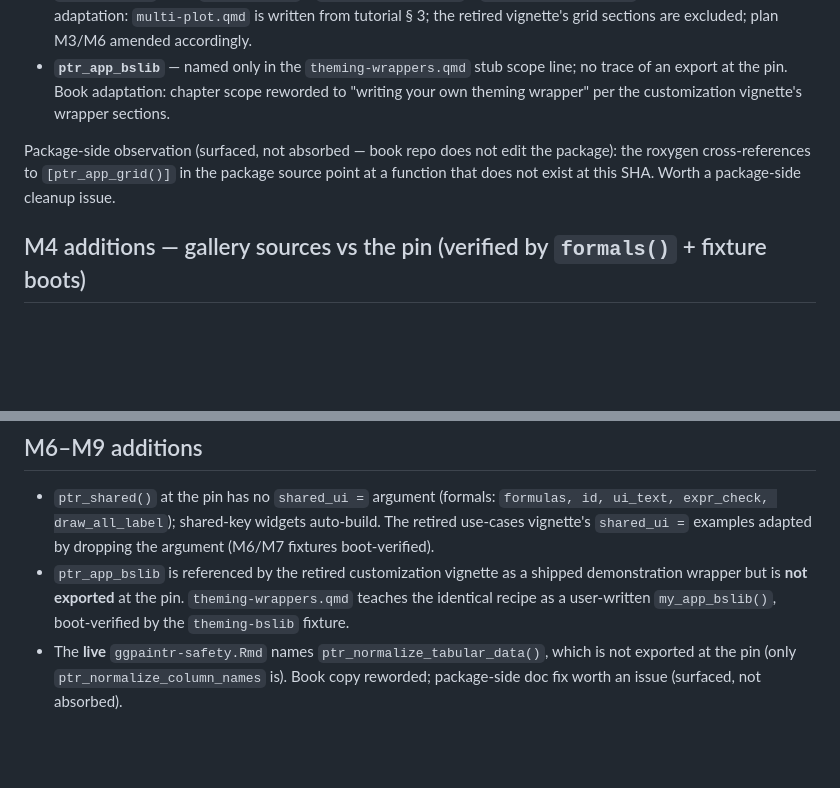
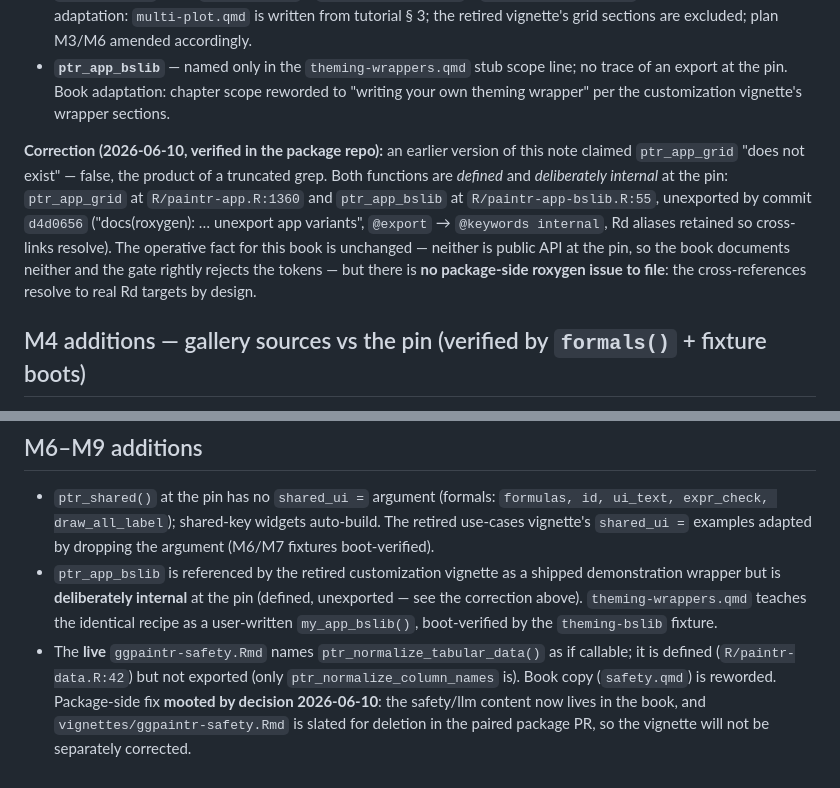
Before and after one commit to willju-wangqian/ggpaintr-book, a Markdown page: dev/notes/2026-06-10-pin-76a4126-drift.md, 2 parts joined by grey strips. GitHub-like rendering; blank space fills up the shorter version.

Commit message:
docs: correct drift note — ptr_app_grid/ptr_app_bslib are internal, not nonexistent
Verified in the package repo: both are defined (R/paintr-app.R:1360,
R/paintr-app-bslib.R:55) and deliberately unexported by d4d0656 with Rd
aliases retained — no package-side roxygen issue to file. The earlier
'does not exist' claim came from a head-truncated grep. Operative fact
for the book unchanged: not public API at the pin.
Also record: safety-vignette ptr_normalize_tabular_data fix mooted by
the pending paired deletion (content lives in the book per decision
2026-06-10). Plan re-stamped (hash=8eac111e8f5a).

Gate: BOOK GATE: PASS (36/36/48/36)

Co-Authored-By: Claude Fable 5 <noreply@anthropic.com>

```diff
--- a/dev/notes/2026-06-10-pin-76a4126-drift.md
+++ b/dev/notes/2026-06-10-pin-76a4126-drift.md
@@ -5,7 +5,7 @@
 - **`ptr_app_grid`** — documented by the retired `ggpaintr-use-cases.Rmd` (§ "Multiple plots and shared widgets — ptr_app_grid()") and still referenced in roxygen cross-references (`R/paintr-css-doc.R:3`, `R/paintr-server.R:38` and elsewhere), but **not exported**. The live `ggpaintr-tutorial.Rmd` § 3 covers multi-plot via `ptr_ui()` / `ptr_server()` + the `ptr_shared()` / `ptr_shared_panel()` / `ptr_shared_server()` trio instead. Book adaptation: `multi-plot.qmd` is written from tutorial § 3; the retired vignette's grid sections are excluded; plan M3/M6 amended accordingly.
 - **`ptr_app_bslib`** — named only in the `theming-wrappers.qmd` stub scope line; no trace of an export at the pin. Book adaptation: chapter scope reworded to "writing your own theming wrapper" per the customization vignette's wrapper sections.
 
-Package-side observation (surfaced, not absorbed — book repo does not edit the package): the roxygen cross-references to `[ptr_app_grid()]` in the package source point at a function that does not exist at this SHA. Worth a package-side cleanup issue.
+**Correction (2026-06-10, verified in the package repo):** an earlier version of this note claimed `ptr_app_grid` "does not exist" — false, the product of a truncated grep. Both functions are *defined* and *deliberately internal* at the pin: `ptr_app_grid` at `R/paintr-app.R:1360` and `ptr_app_bslib` at `R/paintr-app-bslib.R:55`, unexported by commit `d4d0656` ("docs(roxygen): … unexport app variants", `@export` → `@keywords internal`, Rd aliases retained so cross-links resolve). The operative fact for this book is unchanged — neither is public API at the pin, so the book documents neither and the gate rightly rejects the tokens — but there is **no package-side roxygen issue to file**: the cross-references resolve to real Rd targets by design.
 
 ## M4 additions — gallery sources vs the pin (verified by `formals()` + fixture boots)
 
@@ -22,5 +22,5 @@ Package-side observation (surfaced, not absorbed — book repo does not edit the
 ## M6–M9 additions
 
 - `ptr_shared()` at the pin has no `shared_ui =` argument (formals: `formulas, id, ui_text, expr_check, draw_all_label`); shared-key widgets auto-build. The retired use-cases vignette's `shared_ui =` examples adapted by dropping the argument (M6/M7 fixtures boot-verified).
-- `ptr_app_bslib` is referenced by the retired customization vignette as a shipped demonstration wrapper but is **not exported** at the pin. `theming-wrappers.qmd` teaches the identical recipe as a user-written `my_app_bslib()`, boot-verified by the `theming-bslib` fixture.
-- The **live** `ggpaintr-safety.Rmd` names `ptr_normalize_tabular_data()`, which is not exported at the pin (only `ptr_normalize_column_names` is). Book copy reworded; package-side doc fix worth an issue (surfaced, not absorbed).
+- `ptr_app_bslib` is referenced by the retired customization vignette as a shipped demonstration wrapper but is **deliberately internal** at the pin (defined, unexported — see the correction above). `theming-wrappers.qmd` teaches the identical recipe as a user-written `my_app_bslib()`, boot-verified by the `theming-bslib` fixture.
+- The **live** `ggpaintr-safety.Rmd` names `ptr_normalize_tabular_data()` as if callable; it is defined (`R/paintr-data.R:42`) but not exported (only `ptr_normalize_column_names` is). Book copy (`safety.qmd`) is reworded. Package-side fix **mooted by decision 2026-06-10**: the safety/llm content now lives in the book, and `vignettes/ggpaintr-safety.Rmd` is slated for deletion in the paired package PR, so the vignette will not be separately corrected.
```
Also changed, not shown: dev/plans/finish-the-book.md (+2 -2 lines).
